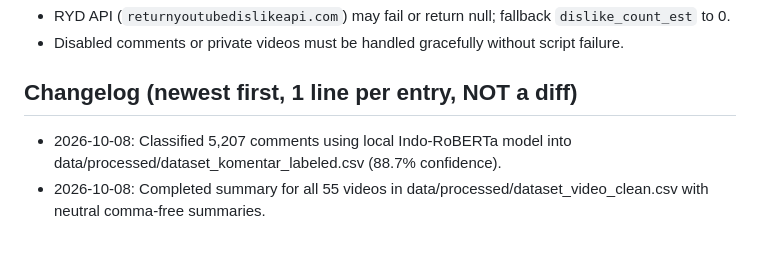
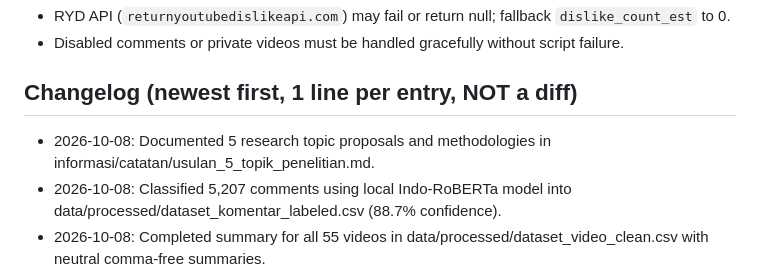
Before and after one commit to ImNotDanish05/2026_Data-Mining_TI-3A, a Markdown page: DANISH_AI_AGENT.md, the part around the change. Drawn GitHub-style; blank space fills up the shorter version.

Commit message:
feat: Add proposal document for 5 data mining research topics with detailed methodologies and datasets

```diff
--- a/DANISH_AI_AGENT.md
+++ b/DANISH_AI_AGENT.md
@@ -40,6 +40,7 @@ Academic Data Mining project (TI-3A) building Python scripts to extract YouTube
 - Disabled comments or private videos must be handled gracefully without script failure.
 
 ## Changelog (newest first, 1 line per entry, NOT a diff)
+- 2026-10-08: Documented 5 research topic proposals and methodologies in informasi/catatan/usulan_5_topik_penelitian.md.
 - 2026-10-08: Classified 5,207 comments using local Indo-RoBERTa model into data/processed/dataset_komentar_labeled.csv (88.7% confidence).
 - 2026-10-08: Completed summary for all 55 videos in data/processed/dataset_video_clean.csv with neutral comma-free summaries.
 - 2026-10-08: Filled summary for 29 videos in data/processed/dataset_video_clean.csv with neutral comma-free summaries.
```
Also changed, not shown: informasi/catatan/usulan_5_topik_penelitian.md (added, +160 -0 lines).
